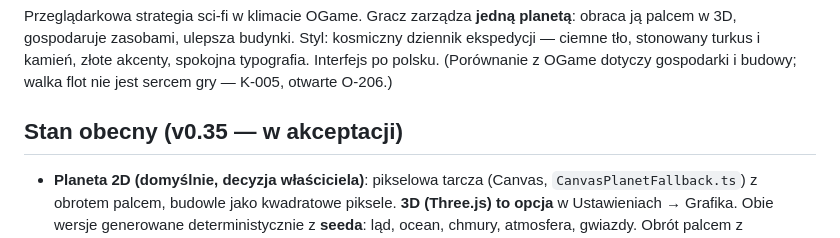
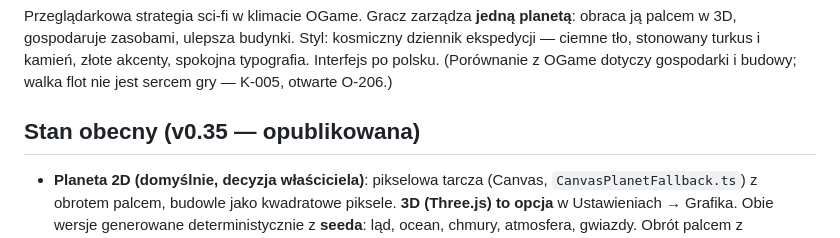
Before and after one commit to kol4t/Planet-forge, a Markdown page: CLAUDE.md, the part around the change. Drawn GitHub-style.

Commit message:
CLAUDE.md: v0.35 opublikowana
Co-Authored-By: Claude Opus 5.5 <noreply@anthropic.com>
Claude-Session: https://claude.ai/code/session_01Y2voTm1jURz7VhGzjuD4SW

```diff
--- a/CLAUDE.md
+++ b/CLAUDE.md
@@ -14,7 +14,7 @@ Jest głównym briefem technicznym. Decyzje: `docs/decisions.md`. Plan przebudow
 
 Przeglądarkowa strategia sci-fi w klimacie OGame. Gracz zarządza **jedną planetą**: obraca ją palcem w 3D, gospodaruje zasobami, ulepsza budynki. Styl: kosmiczny dziennik ekspedycji — ciemne tło, stonowany turkus i kamień, złote akcenty, spokojna typografia. Interfejs po polsku. (Porównanie z OGame dotyczy gospodarki i budowy; walka flot nie jest sercem gry — K-005, otwarte O-206.)
 
-## Stan obecny (v0.35 — w akceptacji)
+## Stan obecny (v0.35 — opublikowana)
 
 - **Planeta 2D (domyślnie, decyzja właściciela)**: pikselowa tarcza (Canvas, `CanvasPlanetFallback.ts`) z obrotem palcem, budowle jako kwadratowe piksele. **3D (Three.js) to opcja** w Ustawieniach → Grafika. Obie wersje generowane deterministycznie z **seeda**: ląd, ocean, chmury, atmosfera, gwiazdy. Obrót palcem z bezwładnością, powolny autoobrót.
 - **Przybliżanie dwoma palcami** (0,8×–3,5× od v0.25, płynne; `game/ui/gestures.ts` → `PlanetDisplay.setZoom`); w 2D ostre piksele przy zbliżeniu.
```
